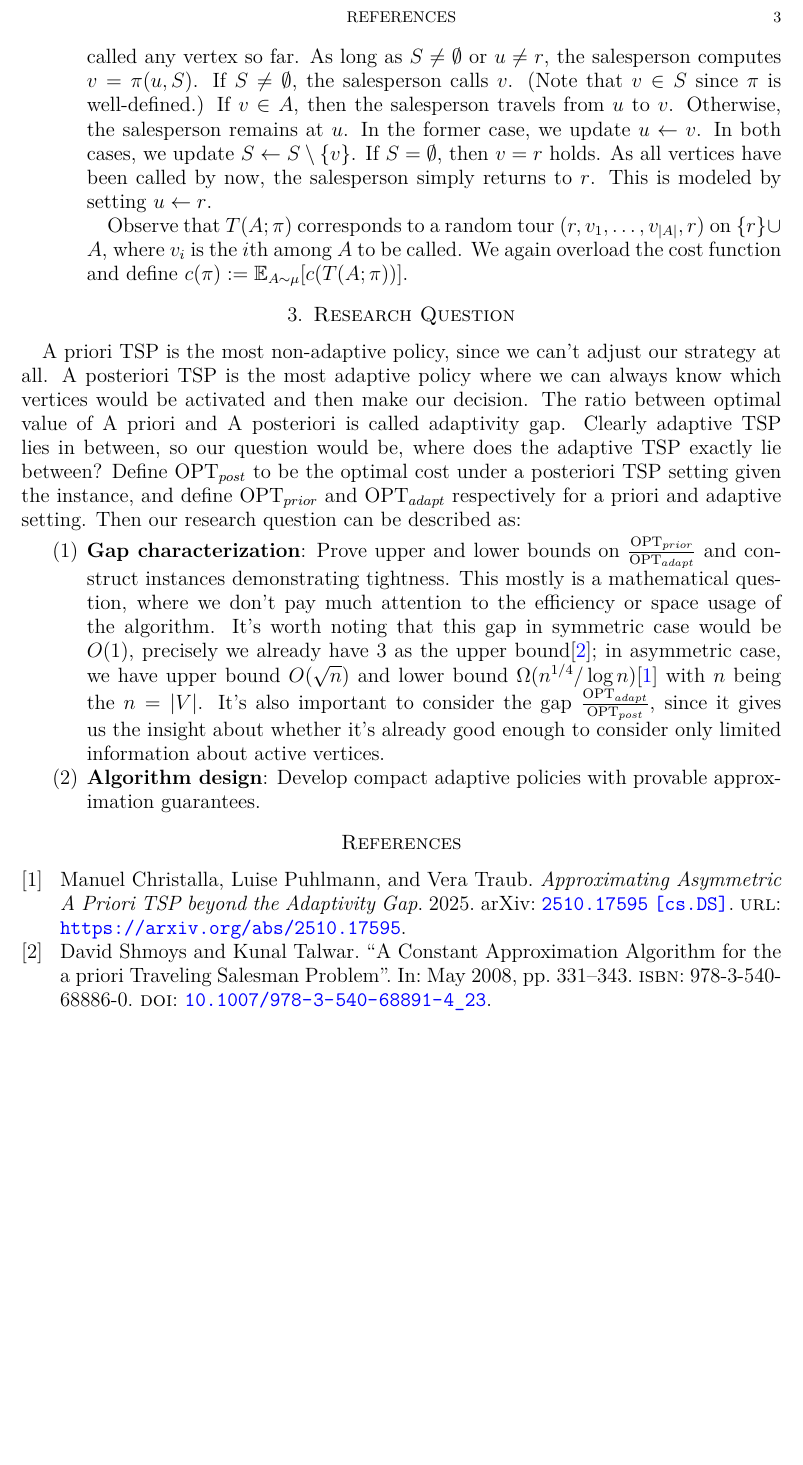
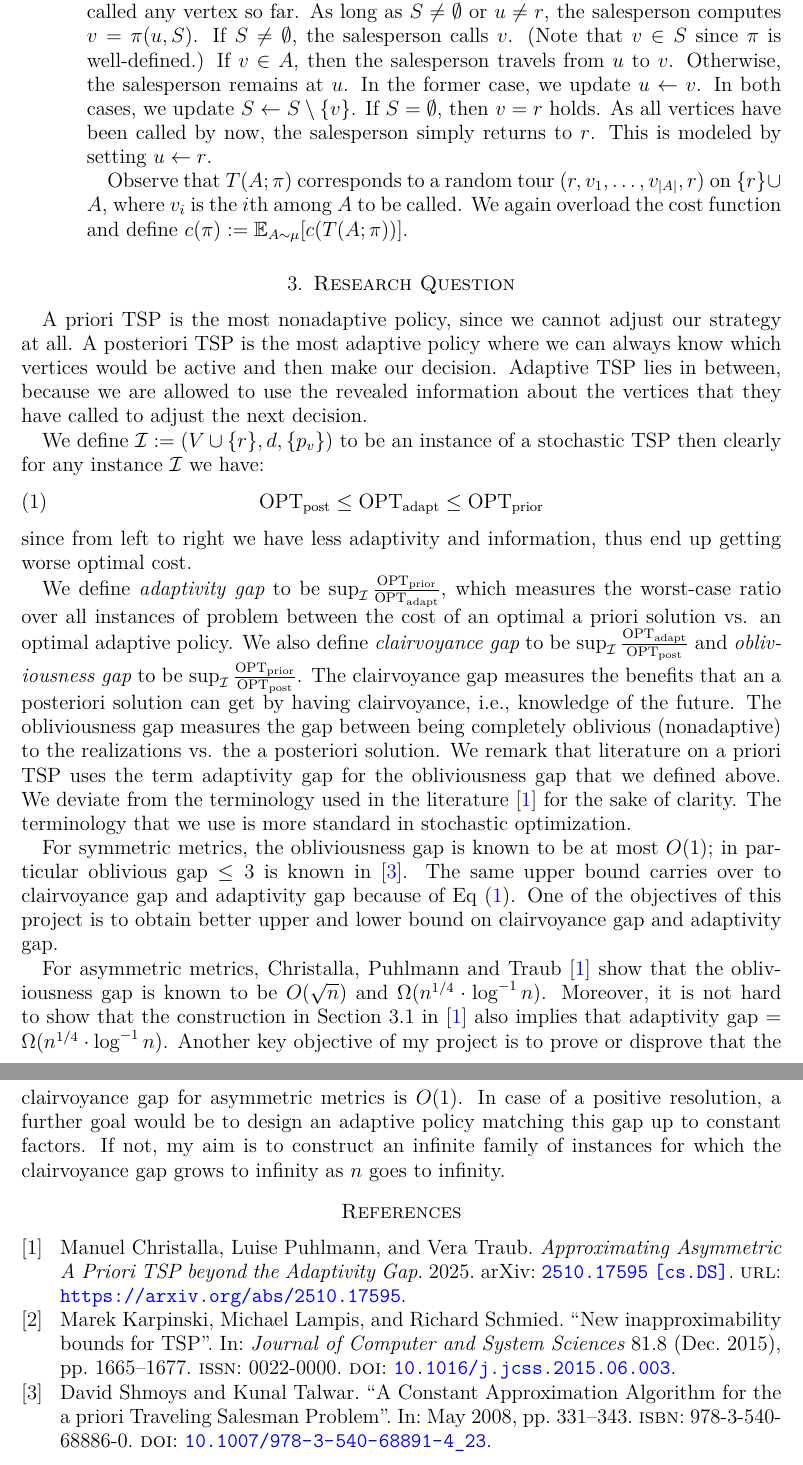
Before and after one commit to 27rabbitlt/FinalThesisMaster, a LaTeX paper (main.tex, which reads mathdefs.tex): part of page 3 of 3 before the commit and two parts of pages 3 and 4 of 4 after it, the two joined at a grey line, cut at the place of the change, the shorter picture padded with empty space. Compiled offline with XeLaTeX.

Commit message:
Updates from Overleaf

```diff
--- a/main.tex
+++ b/main.tex
@@ -99,60 +81,33 @@ We consider three different benchmarks for stochastic TSP depending on how much
         Observe that $T(A;\pi)$ corresponds to a random tour $(r,v_1,\ldots,v_{|A|},r)$ on $\{r\} \cup A$, where $v_i$ is the $i$th among $A$ to be called.
         We again overload the cost function and define $c(\pi) := \E_{A \sim \mu}[c(T(A;\pi))]$.
 
-        % After querying $q_t$, the algorithm observes $x_{q_t}$ and updates $S_{t+1} = S_t \cup \{q_t\}$. Here the ovserved activation outcome $X_{S_t}$ is defined as $S_t \cap A$, which is the active vertices currently revealed.
-        % The movement is then forced by the rule:
-
-        % $$
-        % l_{t+1} =
-        % \begin{cases}
-        %     q_t, \;\; &\text{if} \;\; x_{q_t} = 1 \\
-        %     l_t, \;\; &\text{if} \;\; x_{q_t} = 0
-        % \end{cases}
-        % $$
-
-        % and the incurred travel cost at step $t$ is $d(l_t, l_{t+1})$.
-
-        % A policy is feasible if for every realization $A \subseteq V$ it eventually queries every vertex
-        % and hence visits every active vertex.
-
-        % The objective is to find a feasible policy minimizing
-
-        % $$
-        % \E_{A\sim \mu} [c(\pi_{A})]
-        % $$
-
-        % where $\pi_A$ is the tour generated by policy $\pi$ together with the realization of active vertex subset $A$.
-        % The cost of the generated tour is simply the sum of distance at each step, which we defined above.
 \end{enumerate}
 
-% A key distinction between common formulations of stochastic TSP is \textit{when} the algorithm learns which vertices are active and how much it is allowed to change its route \textit{adaptively} in response. We study three variants, \textit{a posteriori}, \textit{a priori} and \textit{adaptive} TSP, which corresponds to three levels of information and adaptivity.
+\section{Research Question}
+A priori TSP is the most nonadaptive policy, since we cannot adjust our strategy at all.
+A posteriori TSP is the most adaptive policy where we can always know which vertices would be active and then make our decision.
+Adaptive TSP lies in between, because we are allowed to use the revealed information about the vertices that they have called to adjust the next decision.
 
+We define $\mathcal{I} := (V \cup \{r\}, d, \{p_v\})$ to be an instance of a stochastic TSP then clearly for any instance $\mathcal{I}$ we have:
+\begin{equation}\label{eq:optineq}
+\optpost \le \optadapt \le \optprior
+\end{equation}
+since from left to right we have less adaptivity and information, thus end up getting worse optimal cost.
 
-% \subsection{adaptive TSP}
+We define \emph{adaptivity gap} to be $\sup_{\mathcal{I}} \f{\optprior}{\optadapt}$, which measures the worst-case ratio over all instances of problem between the cost of an optimal a priori solution vs. an optimal adaptive policy. We also define \emph{clairvoyance gap} to be $\sup_{\mathcal{I}} \f{\optadapt}{\optpost}$ and \emph{obliviousness gap} to be $\sup_{\mathcal{I}} \f{\optprior}{\optpost}$. The clairvoyance gap measures the benefits that an a posteriori solution can get by having clairvoyance, i.e., knowledge of the future. The obliviousness gap measures the gap between being completely oblivious (nonadaptive) to the realizations vs. the a posteriori solution. We remark that literature on a priori TSP uses the term adaptivity gap for the obliviousness gap that we defined above. We deviate from the terminology used in the literature \cite{Christalla2025} for the sake of clarity. The terminology that we use is more standard in stochastic optimization.
 
-\section{Research Question}
-A priori TSP is the most non-adaptive policy, since we can't adjust our strategy at all.
-A posteriori TSP is the most adaptive policy where we can always know which vertices would
-be activated and then make our decision.
-The ratio between optimal value of A priori and A posteriori is called adaptivity gap.
-Clearly adaptive TSP lies in between, so our question would be, where does the adaptive TSP exactly lie between?
-Define $\opt_{post}$ to be the optimal cost under a posteriori TSP setting given the instance, and define $\opt_{prior}$ and $\opt_{adapt}$
-respectively for a priori and adaptive setting. Then our research question can be described as:
+For symmetric metrics, the obliviousness gap is known to be at most $O(1)$; in particular oblivious gap $\le 3$ is known in \cite{Shmoys2008}.
+The same upper bound carries over to clairvoyance gap and adaptivity gap because of Eq~\eqref{eq:optineq}.
+One of the objectives of this project is to obtain better upper and lower bound on clairvoyance gap and adaptivity gap.
+% note that the lower bound of prior/post is not clear (to show that prior solution cannot not be very good to some extent). in paper "Improved guarantees for the a priori TSP" we have lower bound for master tour ratio, which means if we use algorithm with this pattern: sample a set, construct best tsp, then connect edges; this scheme will give you no good than 2.6** than optimal a priori in some instance
 
-\begin{enumerate}
-    \item \textbf{Gap characterization}: Prove upper and lower bounds on $\frac{\opt_{prior}}{\opt_{adapt}}$ and
-        construct instances demonstrating tightness. This mostly is a mathematical question,
-        where we don't pay much attention to the efficiency or space usage of the algorithm.
-        It's worth noting that this gap in symmetric case would be $O(1)$,
-        precisely we already have $3$ as the upper bound\cite{Shmoys2008};
-        in asymmetric case, we have upper bound $O(\sqrt{n})$ and lower bound $\Omega(n^{1/4} / \log n)$\cite{Christalla2025}
-        with $n$ being the $n = |V|$. It's also important to consider the gap $\frac{\opt_{adapt}}{\opt_{post}}$,
-        since it gives us the insight about whether it's already good enough to consider only limited information
-        about active vertices.
-    \item \textbf{Algorithm design}: Develop compact adaptive policies with provable approximation guarantees.
-    % \item \textbf{Discovering other metrics}: Obtain stronger results on other metrics like tree metrics then
-    %     extend the result by tree embedding.
-\end{enumerate}
+For asymmetric metrics, Christalla, Puhlmann and Traub \cite{Christalla2025} show that the obliviousness gap is known to be $O(\sqrt{n})$ and $\Omega(n^{1/4} \cdot \log^{-1}n)$.
+Moreover, it is not hard to show that the construction in Section~3.1 in \cite{Christalla2025} also implies that adaptivity gap = $\Omega(n^{1/4} \cdot \log^{-1}n)$.
+Another key objective of my project is to prove or disprove that the clairvoyance gap for asymmetric metrics is $O(1)$. In case of a positive resolution, a further goal would be to design an adaptive policy matching this gap up to constant factors. If not, my aim is to construct an infinite family of instances for which the clairvoyance gap grows to infinity as $n$ goes to infinity.
+
+% Finally, beyond purely analysis questions, we also study algorithmic questions:
+% can one compute efficiently an optimal or near-optimal adaptive policy, and what approximation
+% guarantees are provable?
 
 
 \printbibliography
--- a/mathdefs.tex
+++ b/mathdefs.tex
@@ -23,6 +23,9 @@
 \DeclareMathOperator{\supp}{Supp}
 \DeclareMathOperator{\Vol}{Vol}
 \DeclareMathOperator{\opt}{OPT}
+\newcommand{\optpost}[0]{\opt_\mathrm{post}}
+\newcommand{\optprior}[0]{\opt_\mathrm{prior}}
+\newcommand{\optadapt}[0]{\opt_\mathrm{adapt}}
 
 
 \DeclareMathOperator{\Red}{Red}
@@ -78,3 +81,6 @@
 \newcommand{\edl}[2]{e_{\leftarrow}(#1, #2)}
 
 \newcommand{\cev}[1]{\overset{{}_{\shortleftarrow}}{#1}}
+
+%% for simplicity, shortcut
+\newcommand{\f}[2]{\frac{#1}{#2}}
```
Also changed, not shown: ref.bib (+11 -0 lines), main.tex (30 more changed lines).
